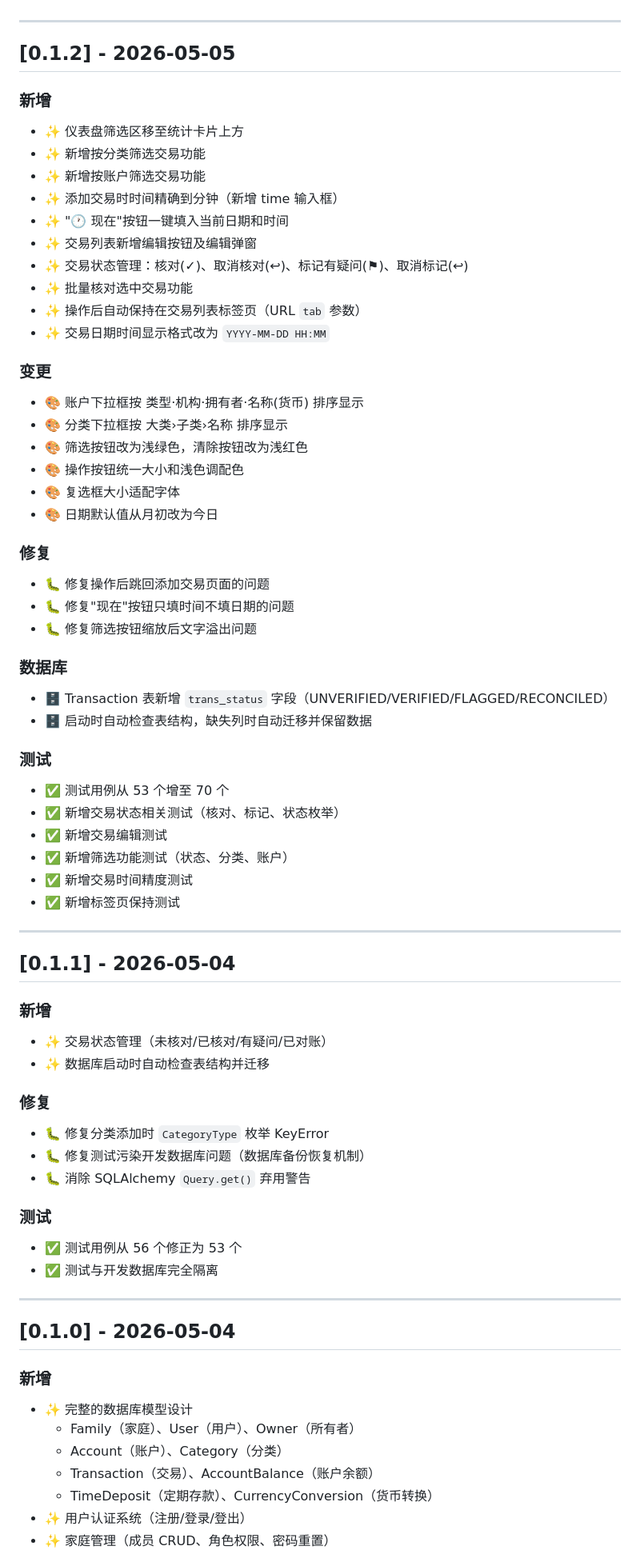
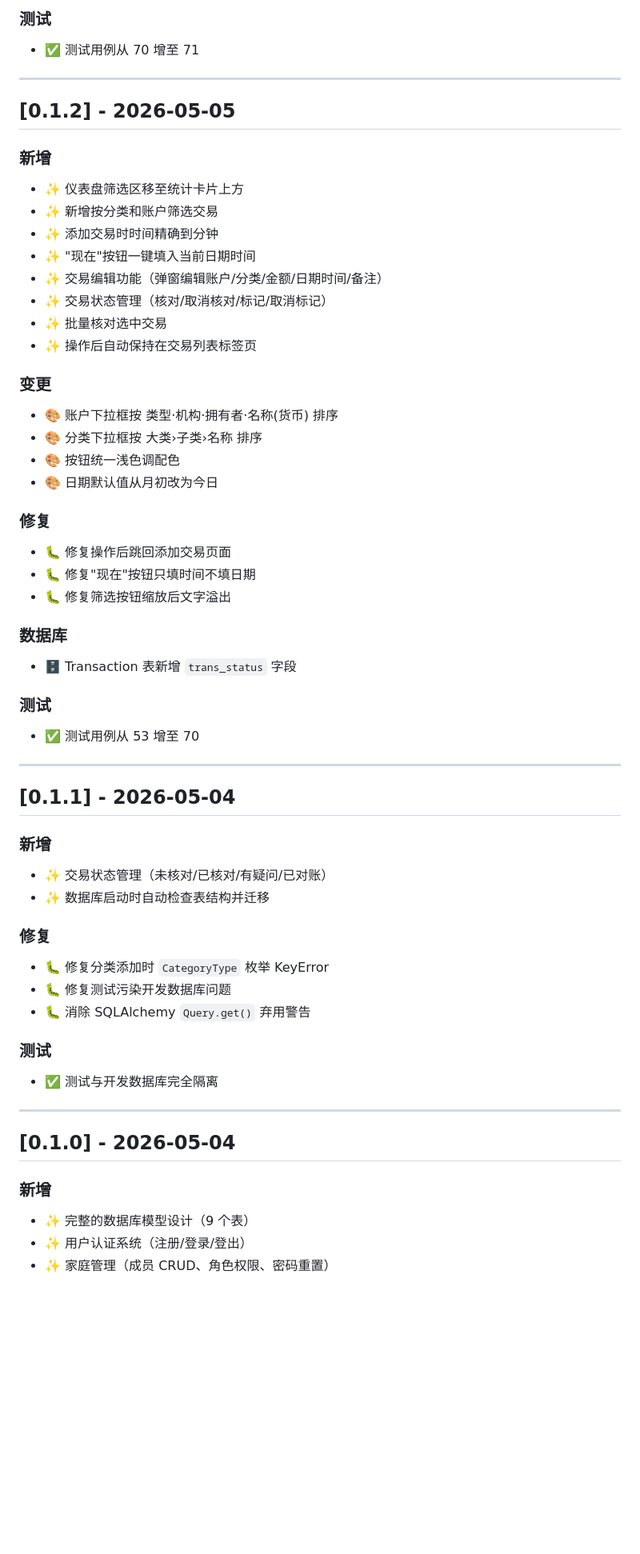
Before and after one commit to DavidAndWisteria/deepseek_ledger, a Markdown page: CHANGELOG.md, the part around one of its changes. Shown at 80% size. Rendered like a GitHub page; blank space fills up the shorter version.

Commit message:
[0.2.1] update changelog

```diff
--- a/CHANGELOG.md
+++ b/CHANGELOG.md
@@ -4,3 +67,5 @@
+### 测试
+- ✅ 测试用例从 70 增至 71
 
 ---
 
@@ -8,40 +73,30 @@
 
 ### 新增
 - ✨ 仪表盘筛选区移至统计卡片上方
-- ✨ 新增按分类筛选交易功能
-- ✨ 新增按账户筛选交易功能
-- ✨ 添加交易时时间精确到分钟（新增 time 输入框）
-- ✨ "🕐 现在"按钮一键填入当前日期和时间
-- ✨ 交易列表新增编辑按钮及编辑弹窗
-- ✨ 交易状态管理：核对(✓)、取消核对(↩)、标记有疑问(⚑)、取消标记(↩)
-- ✨ 批量核对选中交易功能
-- ✨ 操作后自动保持在交易列表标签页（URL `tab` 参数）
-- ✨ 交易日期时间显示格式改为 `YYYY-MM-DD HH:MM`
+- ✨ 新增按分类和账户筛选交易
+- ✨ 添加交易时时间精确到分钟
+- ✨ "现在"按钮一键填入当前日期时间
+- ✨ 交易编辑功能（弹窗编辑账户/分类/金额/日期时间/备注）
+- ✨ 交易状态管理（核对/取消核对/标记/取消标记）
+- ✨ 批量核对选中交易
+- ✨ 操作后自动保持在交易列表标签页
 
 ### 变更
-- 🎨 账户下拉框按 类型·机构·拥有者·名称(货币) 排序显示
-- 🎨 分类下拉框按 大类›子类›名称 排序显示
-- 🎨 筛选按钮改为浅绿色，清除按钮改为浅红色
-- 🎨 操作按钮统一大小和浅色调配色
-- 🎨 复选框大小适配字体
+- 🎨 账户下拉框按 类型·机构·拥有者·名称(货币) 排序
+- 🎨 分类下拉框按 大类›子类›名称 排序
+- 🎨 按钮统一浅色调配色
 - 🎨 日期默认值从月初改为今日
 
 ### 修复
-- 🐛 修复操作后跳回添加交易页面的问题
-- 🐛 修复"现在"按钮只填时间不填日期的问题
-- 🐛 修复筛选按钮缩放后文字溢出问题
+- 🐛 修复操作后跳回添加交易页面
+- 🐛 修复"现在"按钮只填时间不填日期
+- 🐛 修复筛选按钮缩放后文字溢出
 
 ### 数据库
-- 🗄️ Transaction 表新增 `trans_status` 字段（UNVERIFIED/VERIFIED/FLAGGED/RECONCILED）
-- 🗄️ 启动时自动检查表结构，缺失列时自动迁移并保留数据
+- 🗄️ Transaction 表新增 `trans_status` 字段
 
 ### 测试
-- ✅ 测试用例从 53 个增至 70 个
-- ✅ 新增交易状态相关测试（核对、标记、状态枚举）
-- ✅ 新增交易编辑测试
-- ✅ 新增筛选功能测试（状态、分类、账户）
-- ✅ 新增交易时间精度测试
-- ✅ 新增标签页保持测试
+- ✅ 测试用例从 53 增至 70
 
 ---
 
@@ -53,11 +108,10 @@
 
 ### 修复
 - 🐛 修复分类添加时 `CategoryType` 枚举 KeyError
-- 🐛 修复测试污染开发数据库问题（数据库备份恢复机制）
+- 🐛 修复测试污染开发数据库问题
 - 🐛 消除 SQLAlchemy `Query.get()` 弃用警告
 
 ### 测试
-- ✅ 测试用例从 56 个修正为 53 个
 - ✅ 测试与开发数据库完全隔离
 
 ---
@@ -65,10 +119,6 @@
 ## [0.1.0] - 2026-05-04
 
 ### 新增
-- ✨ 完整的数据库模型设计
-  - Family（家庭）、User（用户）、Owner（所有者）
-  - Account（账户）、Category（分类）
-  - Transaction（交易）、AccountBalance（账户余额）
-  - TimeDeposit（定期存款）、CurrencyConversion（货币转换）
+- ✨ 完整的数据库模型设计（9 个表）
 - ✨ 用户认证系统（注册/登录/登出）
 - ✨ 家庭管理（成员 CRUD、角色权限、密码重置）
```
Also changed, not shown: other parts of CHANGELOG.md (+71 -37 lines).
